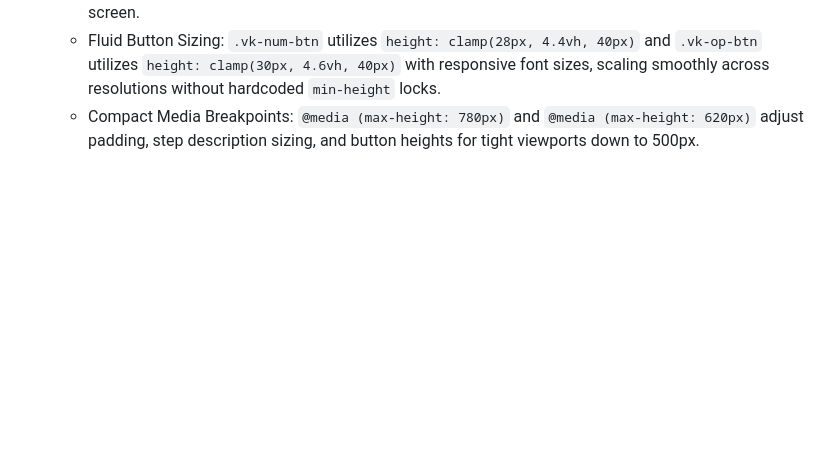
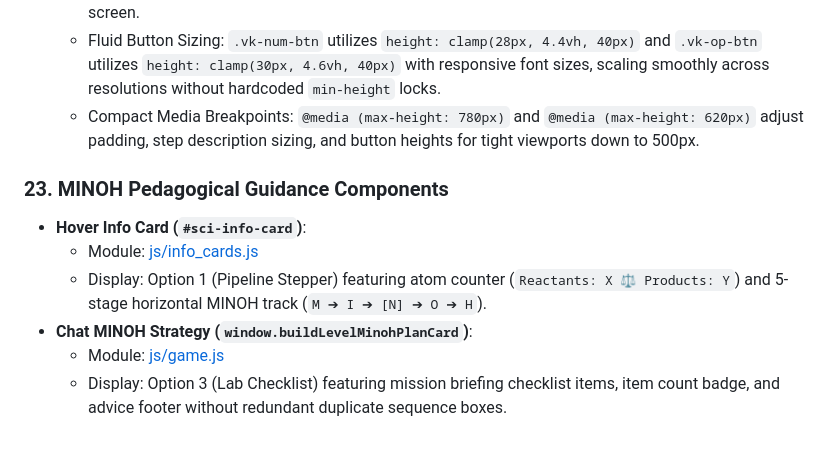
Before and after one commit to d-did-this/stoichbalance-web, a Markdown page: ARCHITECTURE.md, the part around the change. Drawn GitHub-style; blank space fills up the shorter version.

```diff
--- a/ARCHITECTURE.md
+++ b/ARCHITECTURE.md
@@ -219,3 +219,11 @@ To eliminate element collisions, text squeezing, and beaker clipping on tablet s
   - Fixed Core Numpad: `.vk-keypad-container` and `.vk-action-wrapper` enforce `flex-shrink: 0;` so the keypad buttons and dynamic action button (`#vk-check-btn`) are never compressed or pushed off-screen.
   - Fluid Button Sizing: `.vk-num-btn` utilizes `height: clamp(28px, 4.4vh, 40px)` and `.vk-op-btn` utilizes `height: clamp(30px, 4.6vh, 40px)` with responsive font sizes, scaling smoothly across resolutions without hardcoded `min-height` locks.
   - Compact Media Breakpoints: `@media (max-height: 780px)` and `@media (max-height: 620px)` adjust padding, step description sizing, and button heights for tight viewports down to 500px.
+
+### 23. MINOH Pedagogical Guidance Components
+- **Hover Info Card (`#sci-info-card`)**:
+  - Module: [js/info_cards.js](file:///C:/Workspace/04_Tech_and_Projects/2_Web_Development/3_Stoichbalance_V2/js/info_cards.js)
+  - Display: Option 1 (Pipeline Stepper) featuring atom counter (`Reactants: X ⚖️ Products: Y`) and 5-stage horizontal MINOH track (`M ➔ I ➔ [N] ➔ O ➔ H`).
+- **Chat MINOH Strategy (`window.buildLevelMinohPlanCard`)**:
+  - Module: [js/game.js](file:///C:/Workspace/04_Tech_and_Projects/2_Web_Development/3_Stoichbalance_V2/js/game.js)
+  - Display: Option 3 (Lab Checklist) featuring mission briefing checklist items, item count badge, and advice footer without redundant duplicate sequence boxes.
```
